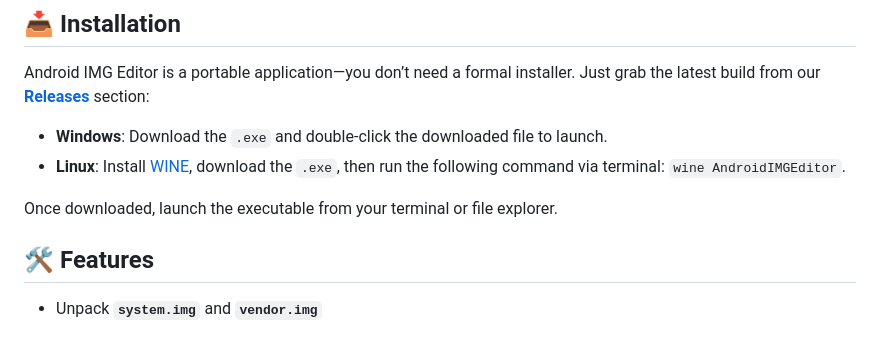
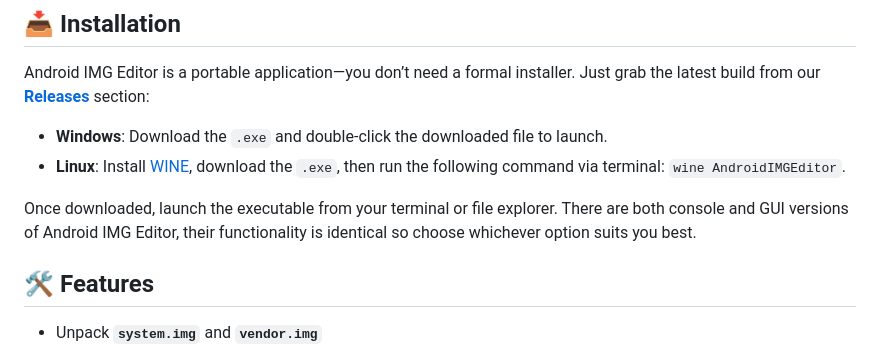
Before and after one commit to NoahDomingues/Android-IMG-Editor, a Markdown page: README.md, the part around the change. GitHub-like rendering.

```diff
--- a/README.md
+++ b/README.md
@@ -11,7 +11,7 @@ Android IMG Editor is a portable application—you don’t need a formal install
 - **Windows**: Download the `.exe` and double-click the downloaded file to launch.
 - **Linux**: Install [WINE](https://linuxconfig.org/installing-wine), download the `.exe`, then run the following command via terminal: `wine AndroidIMGEditor`.
 
-Once downloaded, launch the executable from your terminal or file explorer.
+Once downloaded, launch the executable from your terminal or file explorer. There are both console and GUI versions of Android IMG Editor, their functionality is identical so choose whichever option suits you best.
 
 ## 🛠️ Features
 
```
